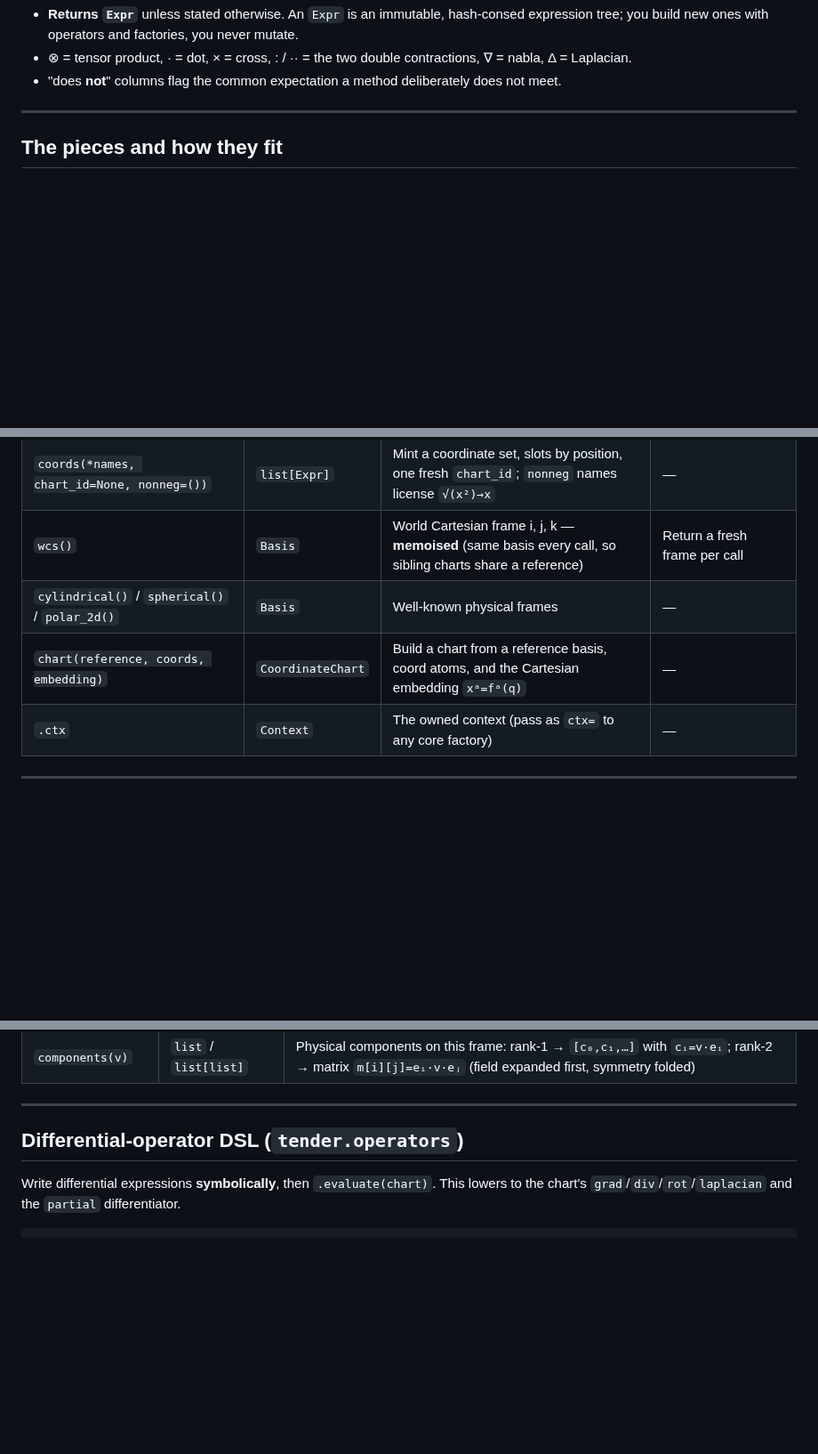
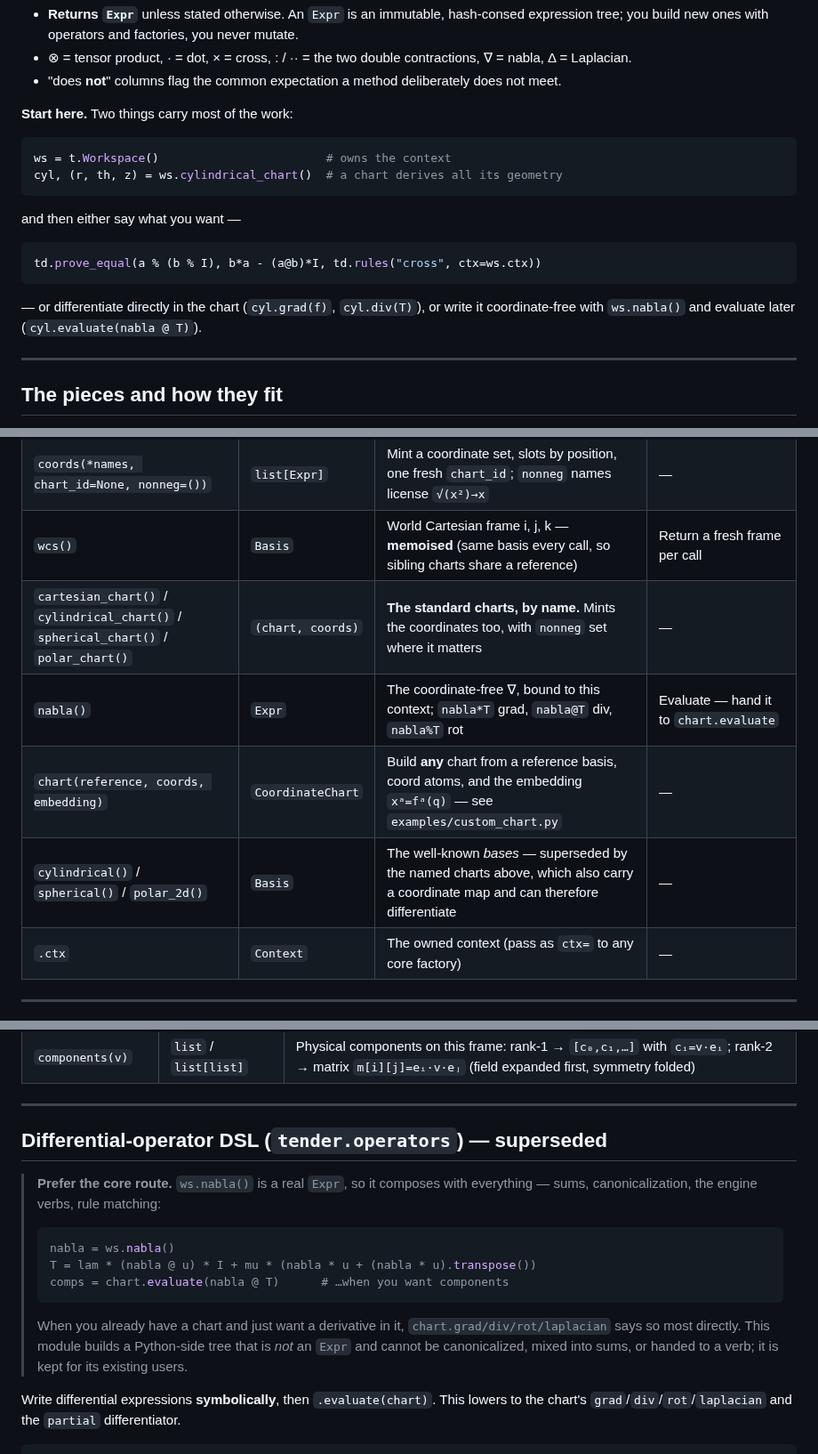
Before and after one commit to deadmorous/tender, a Markdown page: doc/cheatsheet.md, 3 parts joined by grey strips. Shown at 89% size. Rendered like a GitHub page; blank space fills up the shorter version.

````diff
--- a/doc/cheatsheet.md
+++ b/doc/cheatsheet.md
@@ -13,6 +13,23 @@ Conventions used in the tables:
   ∇ = nabla, Δ = Laplacian.
 - "does **not**" columns flag the common expectation a method deliberately does
   not meet.
+
+**Start here.** Two things carry most of the work:
+
+```python
+ws = t.Workspace()                        # owns the context
+cyl, (r, th, z) = ws.cylindrical_chart()  # a chart derives all its geometry
+```
+
+and then either say what you want —
+
+```python
+td.prove_equal(a % (b % I), b*a - (a@b)*I, td.rules("cross", ctx=ws.ctx))
+```
+
+— or differentiate directly in the chart (`cyl.grad(f)`, `cyl.div(T)`), or
+write it coordinate-free with `ws.nabla()` and evaluate later
+(`cyl.evaluate(nabla @ T)`).
 
 ---
 
@@ -69,8 +86,10 @@ chart → write an invariant expression (optionally with ∇ operators) → `eva
 | `coordinate(name, chart_id=0, slot=0, nonneg=False)` | `Expr` | One coordinate atom; prefer `coords` for a set | — |
 | `coords(*names, chart_id=None, nonneg=())` | `list[Expr]` | Mint a coordinate set, slots by position, one fresh `chart_id`; `nonneg` names license `√(x²)→x` | — |
 | `wcs()` | `Basis` | World Cartesian frame i, j, k — **memoised** (same basis every call, so sibling charts share a reference) | Return a fresh frame per call |
-| `cylindrical()` / `spherical()` / `polar_2d()` | `Basis` | Well-known physical frames | — |
-| `chart(reference, coords, embedding)` | `CoordinateChart` | Build a chart from a reference basis, coord atoms, and the Cartesian embedding `xᵃ=fᵃ(q)` | — |
+| `cartesian_chart()` / `cylindrical_chart()` / `spherical_chart()` / `polar_chart()` | `(chart, coords)` | **The standard charts, by name.** Mints the coordinates too, with `nonneg` set where it matters | — |
+| `nabla()` | `Expr` | The coordinate-free ∇, bound to this context; `nabla*T` grad, `nabla@T` div, `nabla%T` rot | Evaluate — hand it to `chart.evaluate` |
+| `chart(reference, coords, embedding)` | `CoordinateChart` | Build **any** chart from a reference basis, coord atoms, and the embedding `xᵃ=fᵃ(q)` — see `examples/custom_chart.py` | — |
+| `cylindrical()` / `spherical()` / `polar_2d()` | `Basis` | The well-known *bases* — superseded by the named charts above, which also carry a coordinate map and can therefore differentiate | — |
 | `.ctx` | `Context` | The owned context (pass as `ctx=` to any core factory) | — |
 
 ---
@@ -328,7 +383,21 @@ embedding `xᵃ=fᵃ(q)`. Everything else is derived.
 
 ---
 
-## Differential-operator DSL (`tender.operators`)
+## Differential-operator DSL (`tender.operators`) — superseded
+
+> **Prefer the core route.** `ws.nabla()` is a real `Expr`, so it composes with
+> everything — sums, canonicalization, the engine verbs, rule matching:
+>
+> ```python
+> nabla = ws.nabla()
+> T = lam * (nabla @ u) * I + mu * (nabla * u + (nabla * u).transpose())
+> comps = chart.evaluate(nabla @ T)      # …when you want components
+> ```
+>
+> When you already have a chart and just want a derivative in it,
+> `chart.grad/div/rot/laplacian` says so most directly. This module builds a
+> Python-side tree that is *not* an `Expr` and cannot be canonicalized, mixed
+> into sums, or handed to a verb; it is kept for its existing users.
 
 Write differential expressions **symbolically**, then `.evaluate(chart)`. This
 lowers to the chart's `grad`/`div`/`rot`/`laplacian` and the `partial`
````
Also changed, not shown: other parts of doc/cheatsheet.md (+42 -6 lines).
